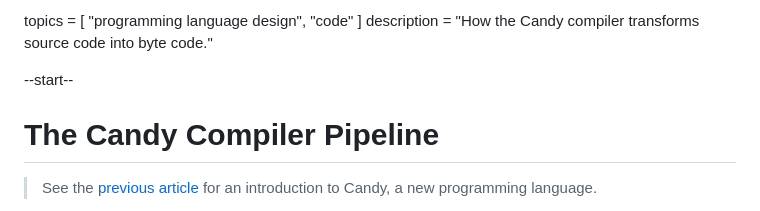
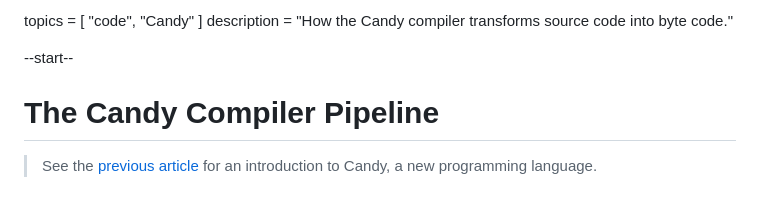
Before and after one commit to MarcelGarus/server, a Markdown page: blog/2023-09-29-candy-compiler-pipeline.md, the part around the change. Rendered like a GitHub page.

Commit message:
Publish "The Candy Compiler Pipeline"

```diff
--- a/blog/draft-candy-compiler-pipeline.md
+++ b/blog/2023-09-29-candy-compiler-pipeline.md
@@ -1,4 +1,4 @@
-topics = [ "programming language design", "code" ]
+topics = [ "code", "Candy" ]
 description = "How the Candy compiler transforms source code into byte code."
 
 --start--
```
Also changed, not shown: blog/2023-08-06-candy.md (+1 -1 lines).
